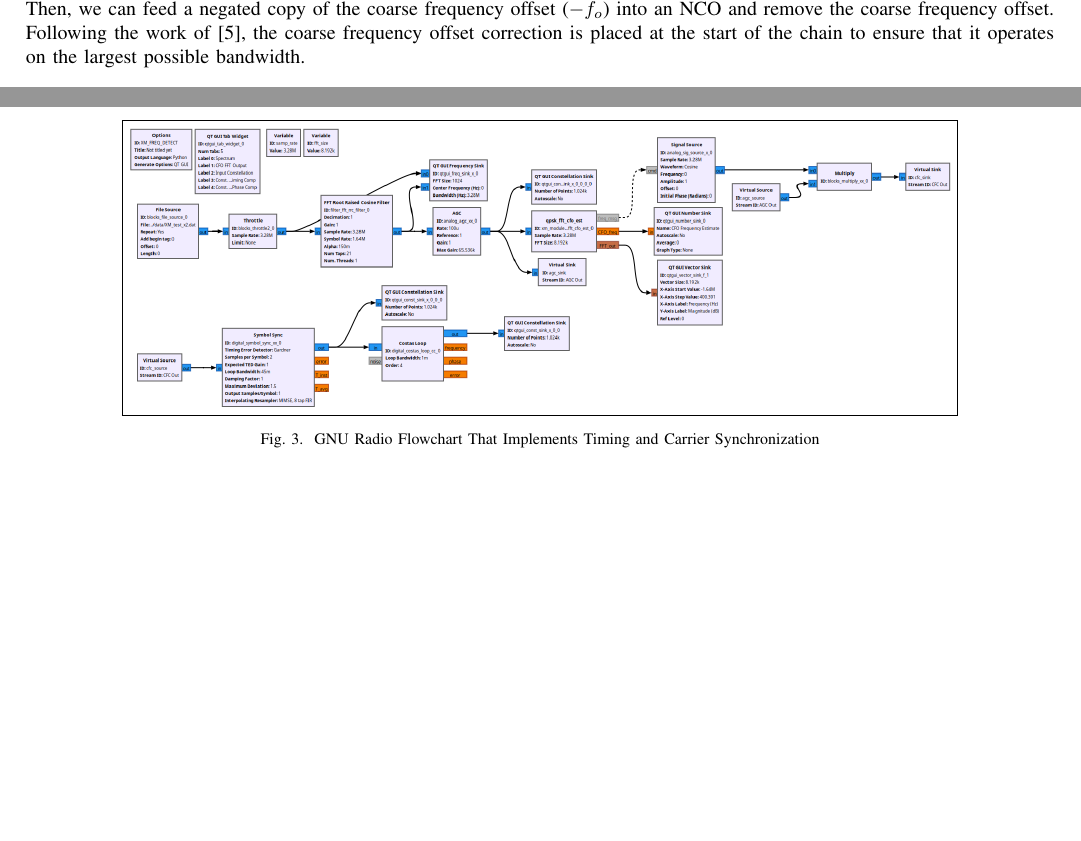
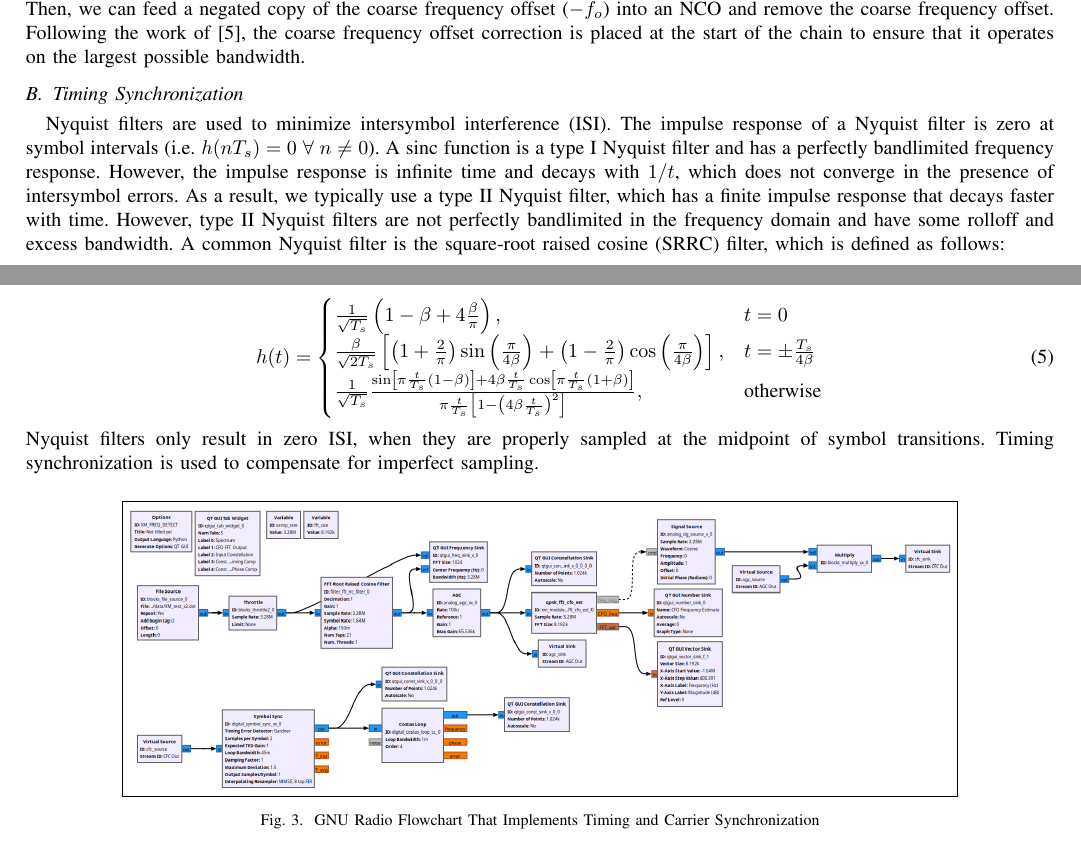
Before and after one commit to osowatzke/ECE_531_Final_Project, a LaTeX paper (latex/final_report.tex): two parts of pages 2 and 3 of 8, joined at a grey line, cut so that both start at the same text, the shorter picture padded with empty space. Compiled offline with pdfLaTeX.

Commit message:
Trying to introduce timing synchronization

```diff
--- a/latex/final_report.tex
+++ b/latex/final_report.tex
@@ -129,6 +129,23 @@ We can write our base band signal with a frequency offset $f_o$ as follows:
 
 \noindent Then, we can feed a negated copy of the coarse frequency offset ($-\hat{f}_o$) into an NCO and remove the coarse frequency offset. Following the work of \cite{collins_2018_softwaredefined}, the coarse frequency offset correction is placed at the start of the chain to ensure that it operates on the largest possible bandwidth.
 
+\subsection{Timing Synchronization}
+
+Nyquist filters are used to minimize intersymbol interference (ISI). The impulse response of a Nyquist filter is zero at symbol intervals (i.e. $h(nT_s) = 0 \ \forall\ n \neq 0$). A sinc function is a type I Nyquist filter and has a perfectly bandlimited frequency response. However, the impulse response is infinite time and decays with $1/t$, which does not converge in the presence of intersymbol errors. As a result, we typically use a type II Nyquist filter, which has a finite impulse response that decays faster with time. However, type II Nyquist filters are not perfectly bandlimited in the frequency domain and have some rolloff and excess bandwidth. A common Nyquist filter is the square-root raised cosine (SRRC) filter, which is defined as follows:
+
+\begin{equation}
+	h(t) = \begin{cases}
+		\frac{1}{\sqrt{T_s}}\left(1 - \beta + 4\frac{\beta}{\pi}\right), & t = 0 \\
+		\frac{\beta}{\sqrt{2T_s}}\left[\left(1 + \frac{2}{\pi}\right)\sin\left(\frac{\pi}{4\beta}\right)+ \left(1-\frac{2}{\pi}\right)\cos\left(\frac{\pi}{4\beta}\right)\right], & t = \pm\frac{T_s}{4\beta} \\
+		\frac{1}{\sqrt{T_s}}\frac{\sin\left[\pi\frac{t}{T_s}(1-\beta)\right]+4\beta\frac{t}{T_s}\cos\left[\pi\frac{t}{T_s}(1+\beta)\right]}{\pi\frac{t}{T_s}\left[1 - \left(4\beta\frac{t}{T_s}\right)^2\right]}, & \text{otherwise}
+	\end{cases}
+	\label{eq::srrc_filter}
+\end{equation}
+
+\noindent Nyquist filters only result in zero ISI, when they are properly sampled at the midpoint of symbol transitions. Timing synchronization is used to compensate for imperfect sampling.
+
+
+
 \begin{figure}[H]
 	\centerline{\fbox{\includegraphics[width=0.8\textwidth]{timing_carrier_sync.png}}}
 	\caption{GNU Radio Flowchart That Implements Timing and Carrier Synchronization}
```
